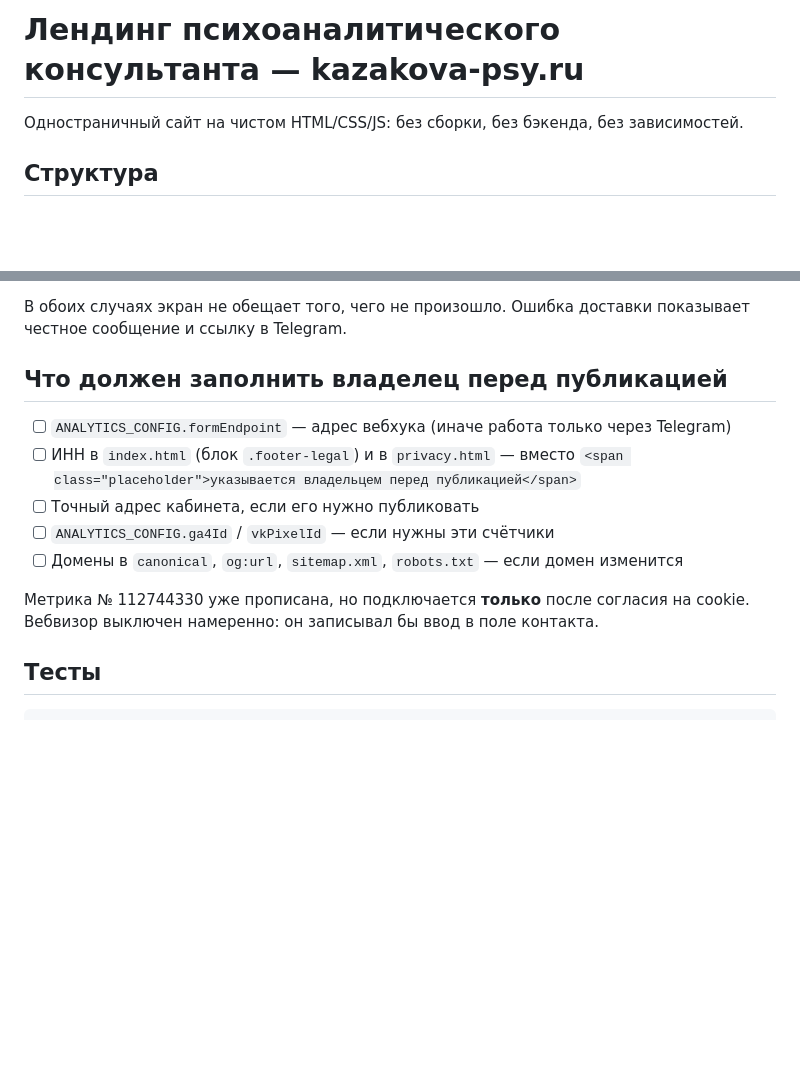
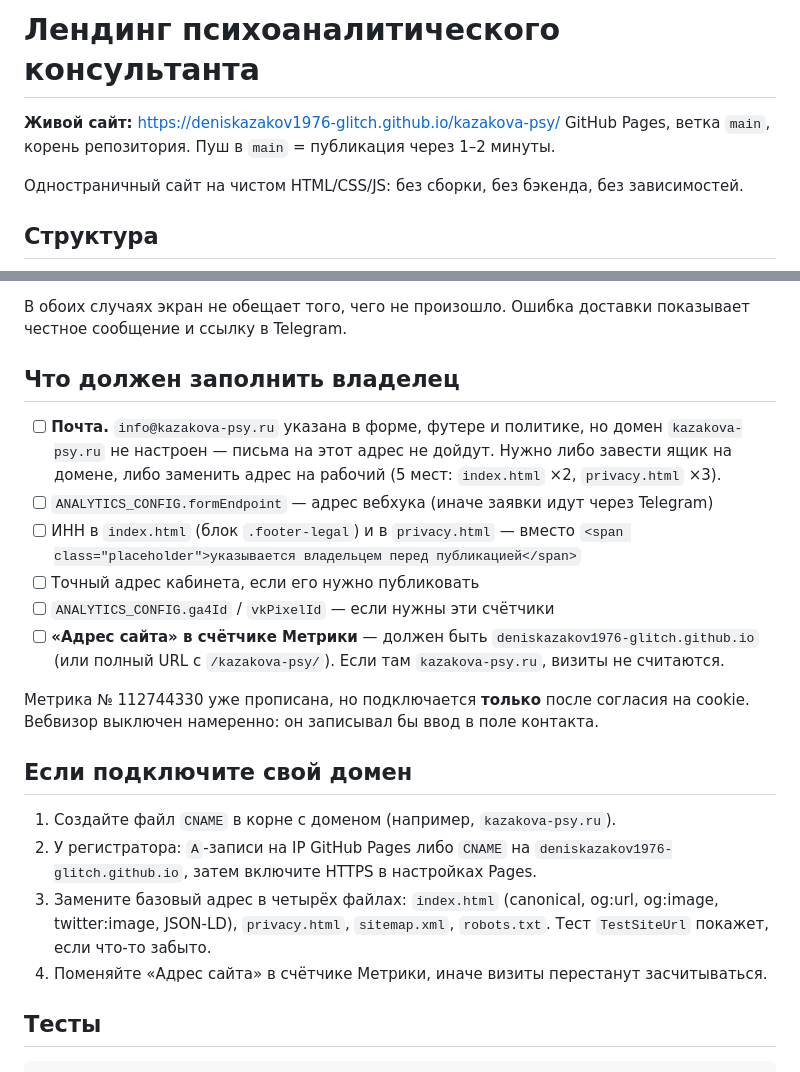
Before and after one commit to deniskazakov1976-glitch/kazakova-psy, a Markdown page: README.md, 2 parts joined by grey strips. GitHub-like rendering; blank space fills up the shorter version.

Commit message:
Документация: адрес на GitHub Pages, настройка счётчика Метрики, чек-лист владельца

```diff
--- a/README.md
+++ b/README.md
@@ -1,4 +1,7 @@
-# Лендинг психоаналитического консультанта — kazakova-psy.ru
+# Лендинг психоаналитического консультанта
+
+**Живой сайт:** https://deniskazakov1976-glitch.github.io/kazakova-psy/
+GitHub Pages, ветка `main`, корень репозитория. Пуш в `main` = публикация через 1–2 минуты.
 
 Одностраничный сайт на чистом HTML/CSS/JS: без сборки, без бэкенда, без зависимостей.
 
@@ -29,17 +32,31 @@ tests/            — автотесты (см. ниже)
 В обоих случаях экран не обещает того, чего не произошло. Ошибка доставки показывает
 честное сообщение и ссылку в Telegram.
 
-## Что должен заполнить владелец перед публикацией
+## Что должен заполнить владелец
 
-- [ ] `ANALYTICS_CONFIG.formEndpoint` — адрес вебхука (иначе работа только через Telegram)
+- [ ] **Почта.** `info@kazakova-psy.ru` указана в форме, футере и политике, но домен
+      `kazakova-psy.ru` не настроен — письма на этот адрес не дойдут. Нужно либо завести
+      ящик на домене, либо заменить адрес на рабочий (5 мест: `index.html` ×2, `privacy.html` ×3).
+- [ ] `ANALYTICS_CONFIG.formEndpoint` — адрес вебхука (иначе заявки идут через Telegram)
 - [ ] ИНН в `index.html` (блок `.footer-legal`) и в `privacy.html` — вместо
       `<span class="placeholder">указывается владельцем перед публикацией</span>`
 - [ ] Точный адрес кабинета, если его нужно публиковать
 - [ ] `ANALYTICS_CONFIG.ga4Id` / `vkPixelId` — если нужны эти счётчики
-- [ ] Домены в `canonical`, `og:url`, `sitemap.xml`, `robots.txt` — если домен изменится
+- [ ] **«Адрес сайта» в счётчике Метрики** — должен быть `deniskazakov1976-glitch.github.io`
+      (или полный URL с `/kazakova-psy/`). Если там `kazakova-psy.ru`, визиты не считаются.
 
 Метрика № 112744330 уже прописана, но подключается **только** после согласия на cookie.
 Вебвизор выключен намеренно: он записывал бы ввод в поле контакта.
+
+## Если подключите свой домен
+
+1. Создайте файл `CNAME` в корне с доменом (например, `kazakova-psy.ru`).
+2. У регистратора: `A`-записи на IP GitHub Pages либо `CNAME` на
+   `deniskazakov1976-glitch.github.io`, затем включите HTTPS в настройках Pages.
+3. Замените базовый адрес в четырёх файлах: `index.html` (canonical, og:url, og:image,
+   twitter:image, JSON-LD), `privacy.html`, `sitemap.xml`, `robots.txt`.
+   Тест `TestSiteUrl` покажет, если что-то забыто.
+4. Поменяйте «Адрес сайта» в счётчике Метрики, иначе визиты перестанут засчитываться.
 
 ## Тесты
 
```
